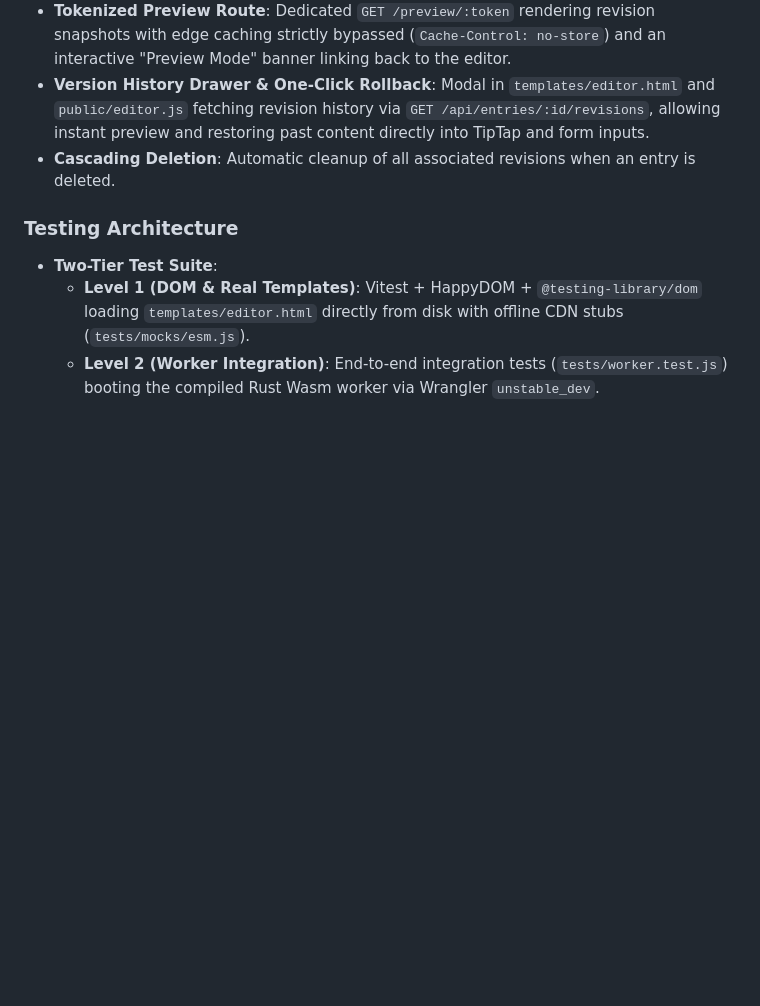
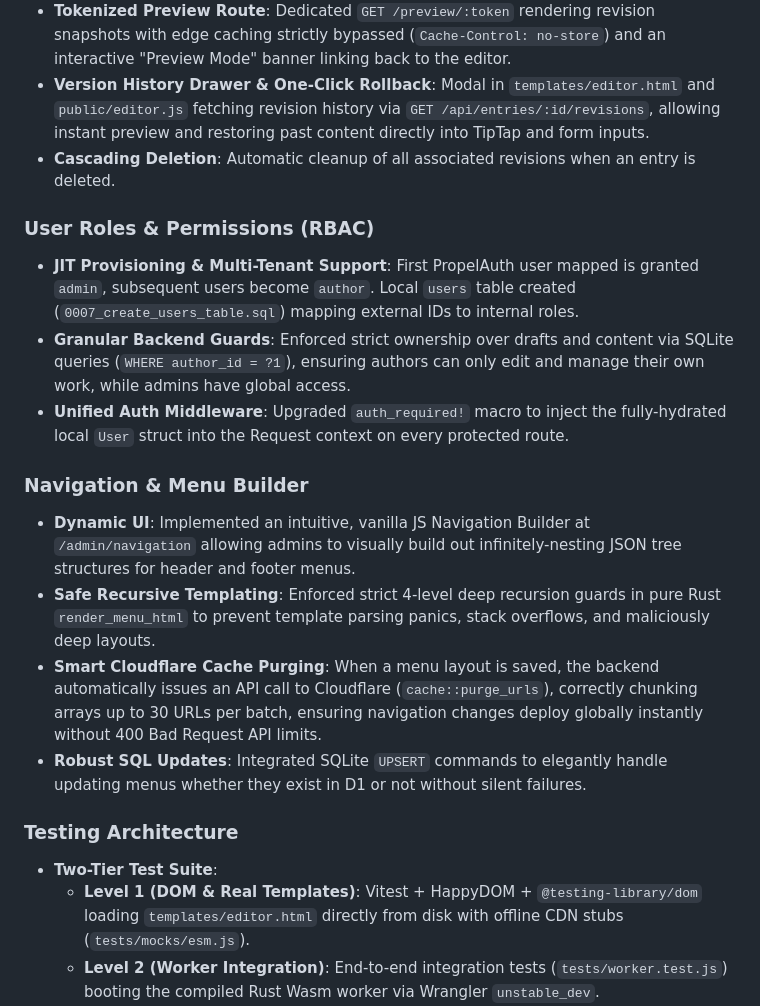
Before and after one commit to rjspencer/zygo-cms, a Markdown page: decisions/future_improvements.md, the part around one of its changes. GitHub-like rendering; blank space fills up the shorter version.

```diff
--- a/decisions/future_improvements.md
+++ b/decisions/future_improvements.md
@@ -58,6 +58,17 @@ A persistent record of architectural decisions, completed enhancements, and prio
 - **Version History Drawer & One-Click Rollback**: Modal in `templates/editor.html` and `public/editor.js` fetching revision history via `GET /api/entries/:id/revisions`, allowing instant preview and restoring past content directly into TipTap and form inputs.
 - **Cascading Deletion**: Automatic cleanup of all associated revisions when an entry is deleted.
 
+### User Roles & Permissions (RBAC)
+- **JIT Provisioning & Multi-Tenant Support**: First PropelAuth user mapped is granted `admin`, subsequent users become `author`. Local `users` table created (`0007_create_users_table.sql`) mapping external IDs to internal roles.
+- **Granular Backend Guards**: Enforced strict ownership over drafts and content via SQLite queries (`WHERE author_id = ?1`), ensuring authors can only edit and manage their own work, while admins have global access.
+- **Unified Auth Middleware**: Upgraded `auth_required!` macro to inject the fully-hydrated local `User` struct into the Request context on every protected route.
+
+### Navigation & Menu Builder
+- **Dynamic UI**: Implemented an intuitive, vanilla JS Navigation Builder at `/admin/navigation` allowing admins to visually build out infinitely-nesting JSON tree structures for header and footer menus.
+- **Safe Recursive Templating**: Enforced strict 4-level deep recursion guards in pure Rust `render_menu_html` to prevent template parsing panics, stack overflows, and maliciously deep layouts.
+- **Smart Cloudflare Cache Purging**: When a menu layout is saved, the backend automatically issues an API call to Cloudflare (`cache::purge_urls`), correctly chunking arrays up to 30 URLs per batch, ensuring navigation changes deploy globally instantly without 400 Bad Request API limits.
+- **Robust SQL Updates**: Integrated SQLite `UPSERT` commands to elegantly handle updating menus whether they exist in D1 or not without silent failures.
+
 ### Testing Architecture
 - **Two-Tier Test Suite**:
   - **Level 1 (DOM & Real Templates)**: Vitest + HappyDOM + `@testing-library/dom` loading `templates/editor.html` directly from disk with offline CDN stubs (`tests/mocks/esm.js`).
```
Also changed, not shown: other parts of decisions/future_improvements.md (+6 -16 lines).
